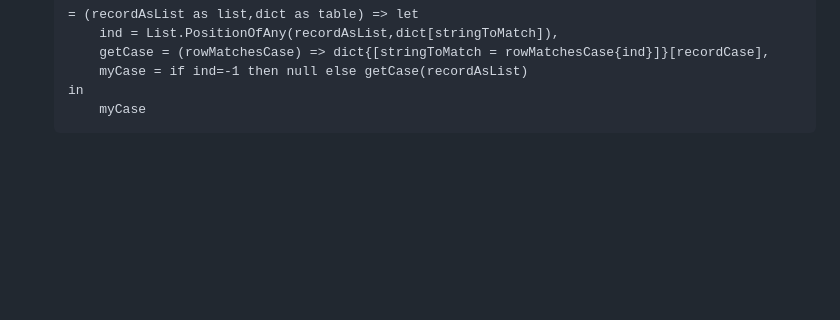
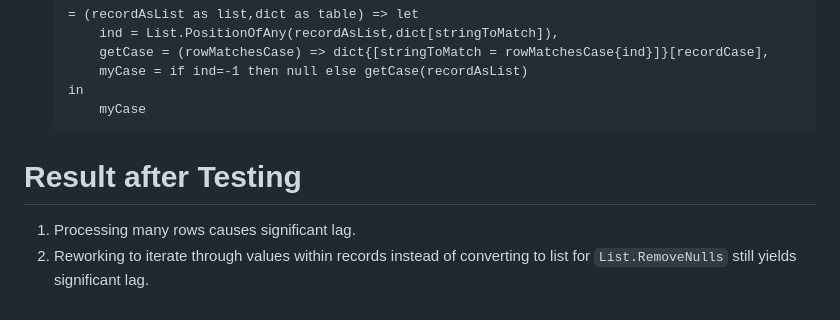
Before and after one commit to thisLeif/thisleif.github.io, a Markdown page: Samples/PowerQuery/recordCondense.md, the part around the change. GitHub-like rendering; blank space fills up the shorter version.

Commit message:
Update recordCondense with test results

````diff
--- a/Samples/PowerQuery/recordCondense.md
+++ b/Samples/PowerQuery/recordCondense.md
@@ -82,3 +82,7 @@ Sample `myMappingDict`:
     in
         myCase
     ```
+
+# Result after Testing
+1. Processing many rows causes significant lag.
+1. Reworking to iterate through values within records instead of converting to list for `List.RemoveNulls` still yields significant lag.
````
